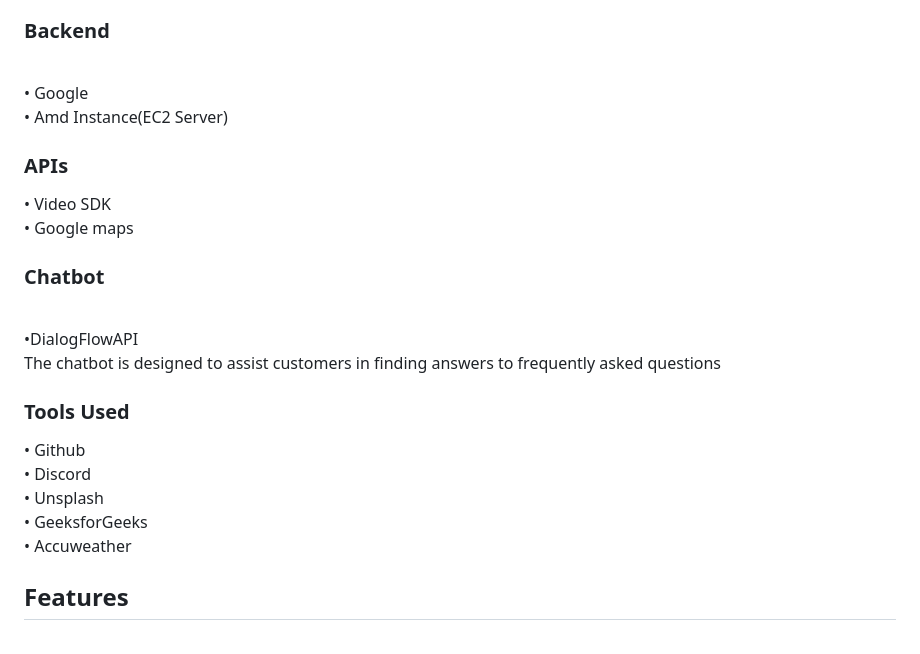
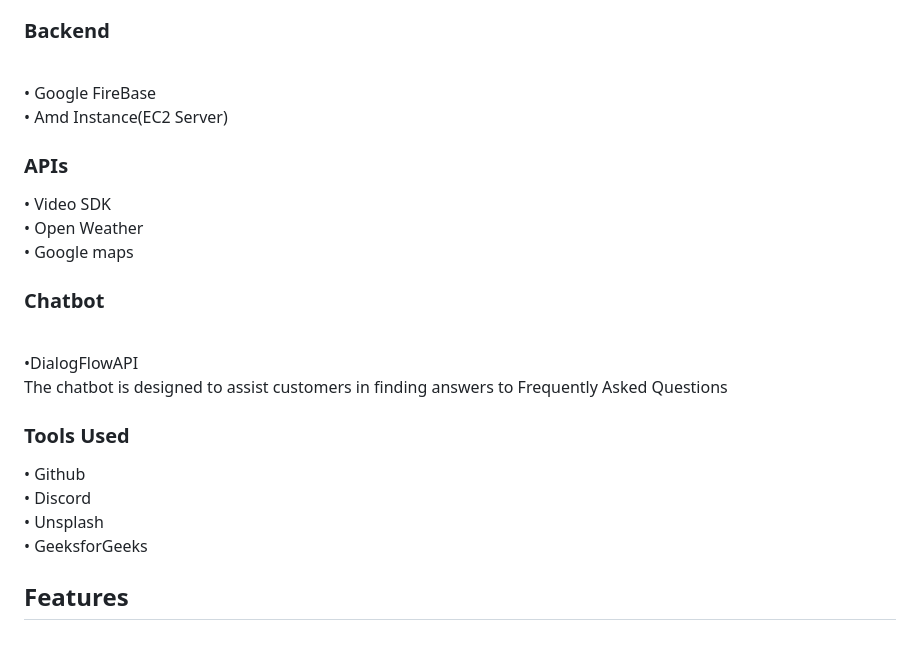
Before and after one commit to tinkten7/FarmBuddy, a Markdown page: README.md, the part around the change. GitHub-like rendering.

```diff
--- a/README.md
+++ b/README.md
@@ -14,20 +14,20 @@ Farm Buddy is a farmer-to-customer online marketplace platform that aims to conn
 •	Bootstrap<br>
 •	JavaScript<br>
 <h3>Backend</h3><br>
-•	Google<br>
+•	Google FireBase<br>
 •	Amd Instance(EC2 Server)<br>
 <h3>APIs</h3>
 •	Video SDK<br>
+•	Open Weather<br>
 •	Google maps<br>
 <h3>Chatbot</h3><br>
 •DialogFlowAPI<br>
-The chatbot is designed to assist customers in finding answers to frequently asked questions<br>
+The chatbot is designed to assist customers in finding answers to Frequently Asked Questions<br>
 <h3>Tools Used</h3>
 •	Github<br>
 •	Discord<br>
 •	Unsplash<br>
 •	GeeksforGeeks<br>
-•	Accuweather<br>
 
 <h2>Features</h2><br>
 The farm Buddy platform provides the following features:<br>
```
